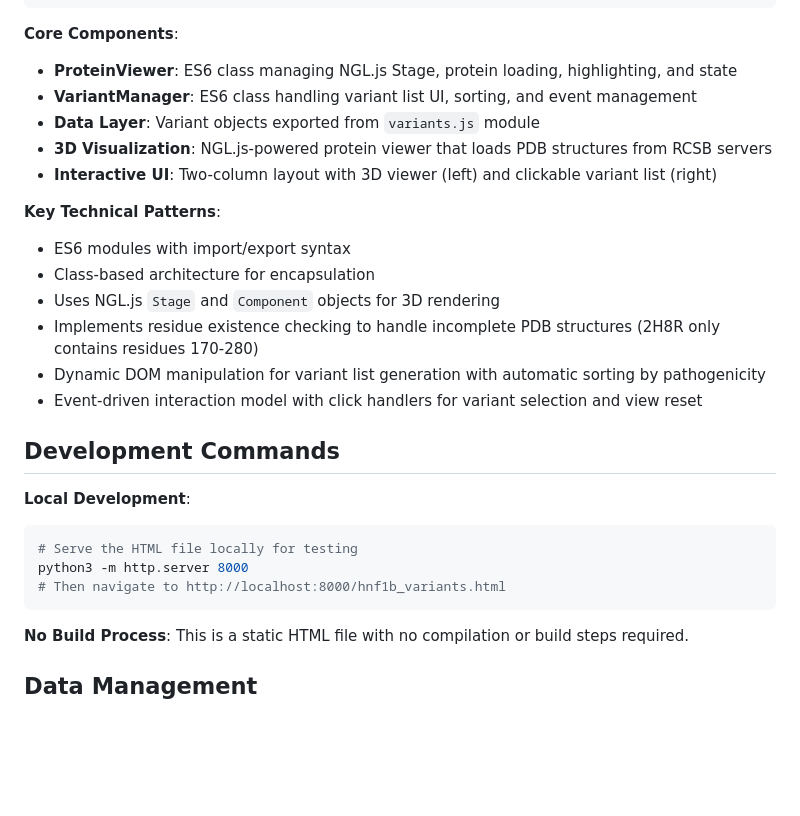
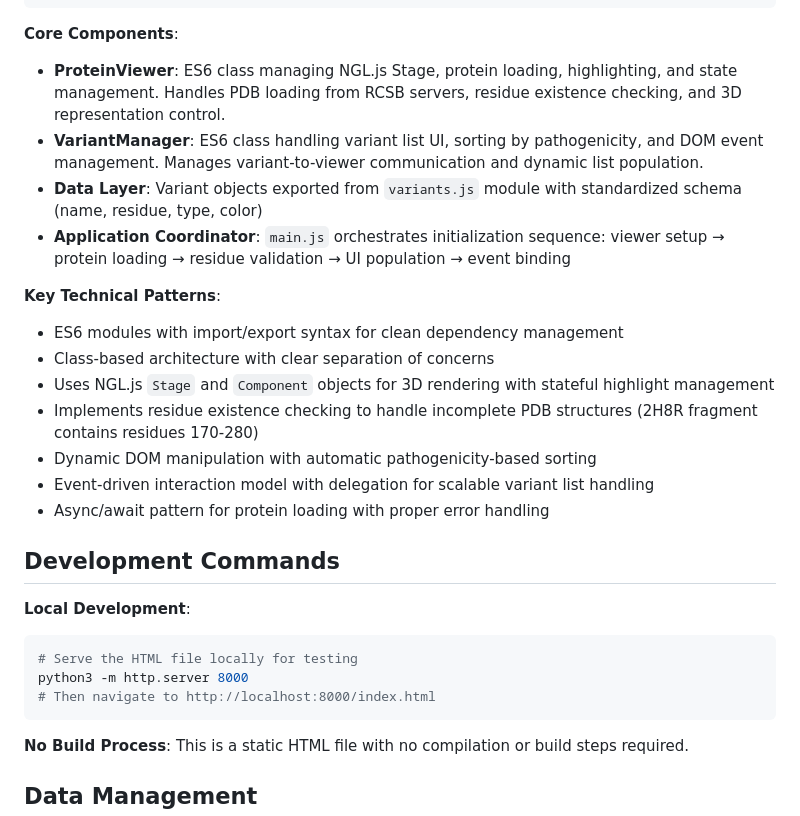
Before and after one commit to halbritter-lab/hnf1b-protein-page, a Markdown page: CLAUDE.md, the part around the change. GitHub-like rendering; blank space fills up the shorter version.

Commit message:
chore: update CLAUDE.md

````diff
--- a/CLAUDE.md
+++ b/CLAUDE.md
@@ -25,19 +25,19 @@ This is a modular bioinformatics visualization tool that displays genetic varian
 ```
 
 **Core Components**:
-- **ProteinViewer**: ES6 class managing NGL.js Stage, protein loading, highlighting, and state
-- **VariantManager**: ES6 class handling variant list UI, sorting, and event management
-- **Data Layer**: Variant objects exported from `variants.js` module
-- **3D Visualization**: NGL.js-powered protein viewer that loads PDB structures from RCSB servers
-- **Interactive UI**: Two-column layout with 3D viewer (left) and clickable variant list (right)
+- **ProteinViewer**: ES6 class managing NGL.js Stage, protein loading, highlighting, and state management. Handles PDB loading from RCSB servers, residue existence checking, and 3D representation control.
+- **VariantManager**: ES6 class handling variant list UI, sorting by pathogenicity, and DOM event management. Manages variant-to-viewer communication and dynamic list population.
+- **Data Layer**: Variant objects exported from `variants.js` module with standardized schema (name, residue, type, color)
+- **Application Coordinator**: `main.js` orchestrates initialization sequence: viewer setup → protein loading → residue validation → UI population → event binding
 
 **Key Technical Patterns**:
-- ES6 modules with import/export syntax
-- Class-based architecture for encapsulation
-- Uses NGL.js `Stage` and `Component` objects for 3D rendering
-- Implements residue existence checking to handle incomplete PDB structures (2H8R only contains residues 170-280)
-- Dynamic DOM manipulation for variant list generation with automatic sorting by pathogenicity
-- Event-driven interaction model with click handlers for variant selection and view reset
+- ES6 modules with import/export syntax for clean dependency management
+- Class-based architecture with clear separation of concerns
+- Uses NGL.js `Stage` and `Component` objects for 3D rendering with stateful highlight management
+- Implements residue existence checking to handle incomplete PDB structures (2H8R fragment contains residues 170-280)
+- Dynamic DOM manipulation with automatic pathogenicity-based sorting
+- Event-driven interaction model with delegation for scalable variant list handling
+- Async/await pattern for protein loading with proper error handling
 
 ## Development Commands
 
@@ -45,7 +45,7 @@ This is a modular bioinformatics visualization tool that displays genetic varian
 ```bash
 # Serve the HTML file locally for testing
 python3 -m http.server 8000
-# Then navigate to http://localhost:8000/hnf1b_variants.html
+# Then navigate to http://localhost:8000/index.html
 ```
 
 **No Build Process**: This is a static HTML file with no compilation or build steps required.
````
